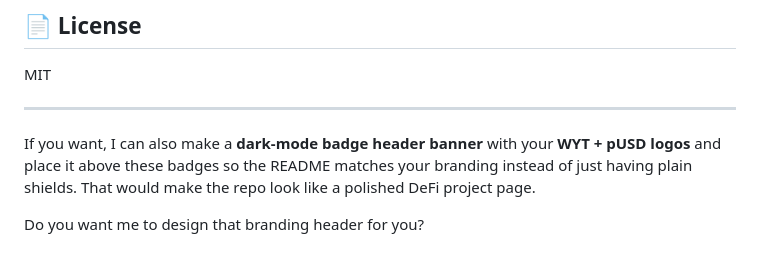
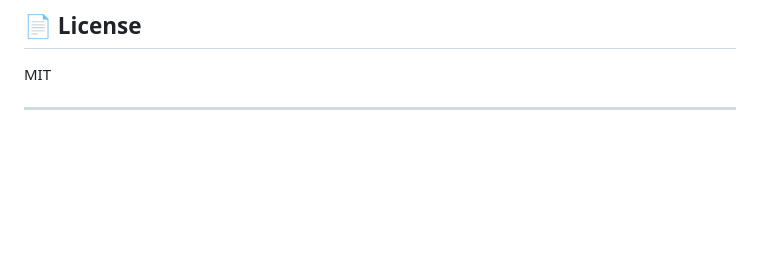
Before and after one commit to servicecoinrwb/WorkYieldLendingVault, a Markdown page: README.md, the part around the change. GitHub-like rendering; blank space fills up the shorter version.

```diff
--- a/README.md
+++ b/README.md
@@ -156,7 +156,3 @@ unpause()
 MIT
 
 ---
-
-If you want, I can also make a **dark-mode badge header banner** with your **WYT + pUSD logos** and place it above these badges so the README matches your branding instead of just having plain shields. That would make the repo look like a polished DeFi project page.
-
-Do you want me to design that branding header for you?
```
